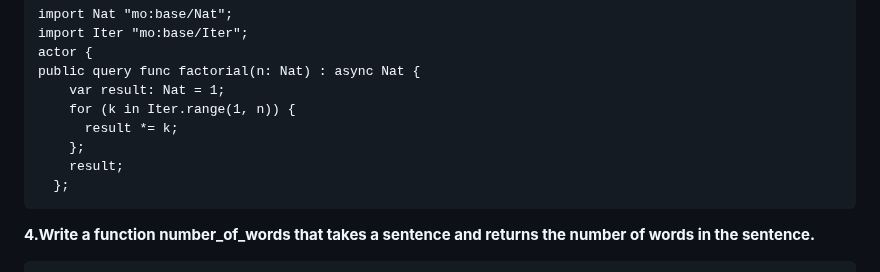
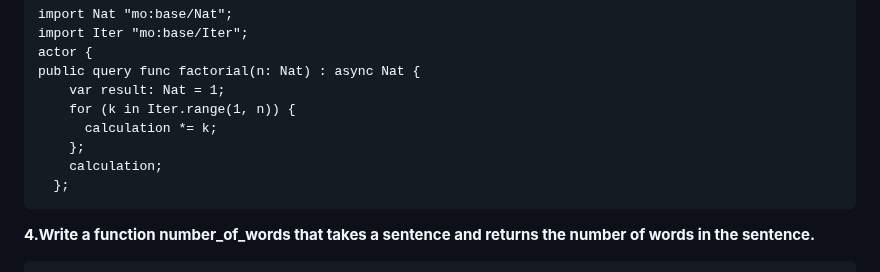
Before and after one commit to ozkangurhan/motokobootcamp2023, a Markdown page: day2/questions.md, the part around the change. Rendered like a GitHub page.

````diff
--- a/day2/questions.md
+++ b/day2/questions.md
@@ -100,9 +100,9 @@ actor {
 public query func factorial(n: Nat) : async Nat {
     var result: Nat = 1;
     for (k in Iter.range(1, n)) {
-      result *= k;
+      calculation *= k;
     };
-    result;
+    calculation;
   };
 ```
 **4.Write a function number_of_words that takes a sentence and returns the number of words in the sentence.**
````
